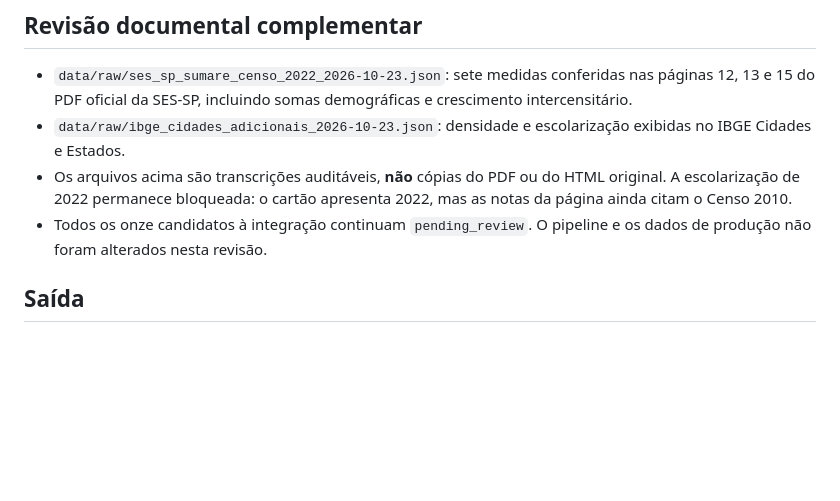
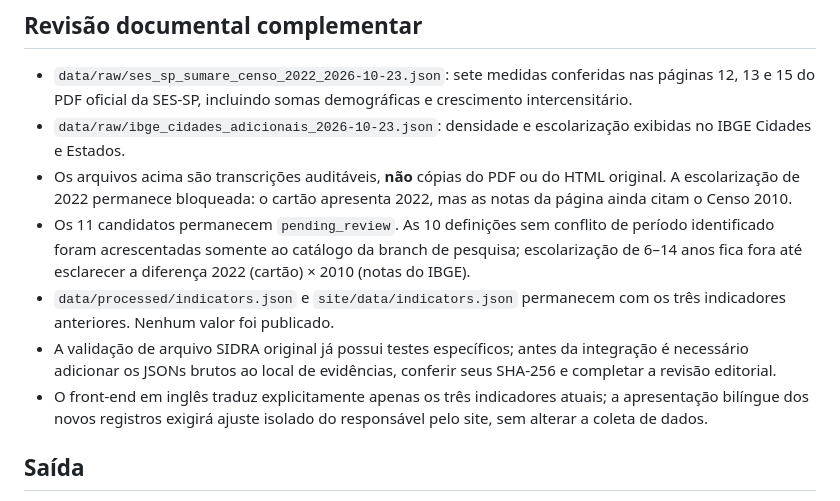
Before and after one commit to observatorio-economico-sumare/site, a Markdown page: docs/OES_COLETA_EXPLORATORIA.md, the part around the change. Rendered like a GitHub page; blank space fills up the shorter version.

Commit message:
docs(research): record 10 staged definitions, 1 school-year block and bilingual integration constraint

```diff
--- a/docs/OES_COLETA_EXPLORATORIA.md
+++ b/docs/OES_COLETA_EXPLORATORIA.md
@@ -35,8 +35,18 @@ não executa validação de publicação e não consulta dados pessoais.
 - Os arquivos acima são transcrições auditáveis, **não** cópias do PDF ou do
   HTML original. A escolarização de 2022 permanece bloqueada: o cartão
   apresenta 2022, mas as notas da página ainda citam o Censo 2010.
-- Todos os onze candidatos à integração continuam `pending_review`.
-  O pipeline e os dados de produção não foram alterados nesta revisão.
+- Os 11 candidatos permanecem `pending_review`. As 10 definições sem
+  conflito de período identificado foram acrescentadas somente ao catálogo
+  da branch de pesquisa; escolarização de 6–14 anos fica fora até esclarecer
+  a diferença 2022 (cartão) × 2010 (notas do IBGE).
+- `data/processed/indicators.json` e `site/data/indicators.json` permanecem
+  com os três indicadores anteriores. Nenhum valor foi publicado.
+- A validação de arquivo SIDRA original já possui testes específicos; antes
+  da integração é necessário adicionar os JSONs brutos ao local de evidências,
+  conferir seus SHA-256 e completar a revisão editorial.
+- O front-end em inglês traduz explicitamente apenas os três indicadores
+  atuais; a apresentação bilíngue dos novos registros exigirá ajuste
+  isolado do responsável pelo site, sem alterar a coleta de dados.
 
 ## Saída
 
```
